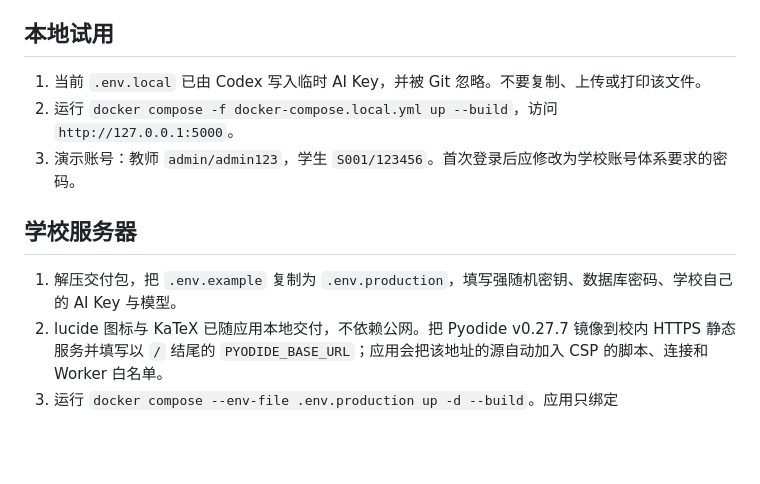
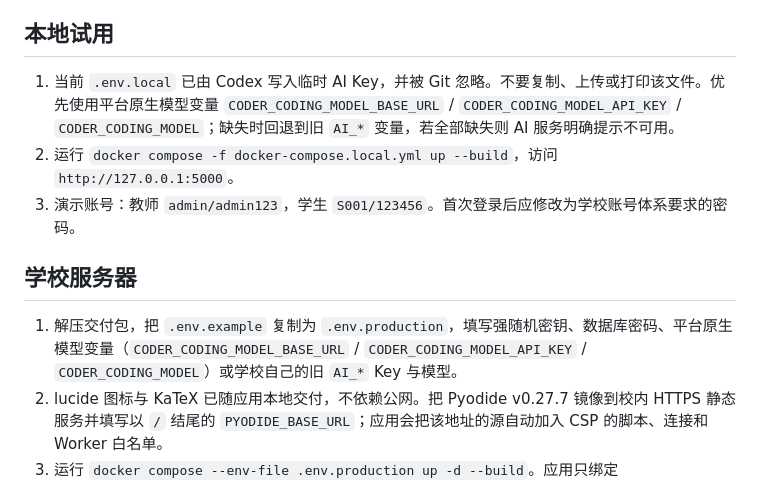
Before and after one commit to 15377038161/whu-phycsy, a Markdown page: DEPLOYMENT.md, the part around the change. GitHub-like rendering; blank space fills up the shorter version.

```diff
--- a/DEPLOYMENT.md
+++ b/DEPLOYMENT.md
@@ -6,13 +6,13 @@
 
 ## 本地试用
 
-1. 当前 `.env.local` 已由 Codex 写入临时 AI Key，并被 Git 忽略。不要复制、上传或打印该文件。
+1. 当前 `.env.local` 已由 Codex 写入临时 AI Key，并被 Git 忽略。不要复制、上传或打印该文件。优先使用平台原生模型变量 `CODER_CODING_MODEL_BASE_URL` / `CODER_CODING_MODEL_API_KEY` / `CODER_CODING_MODEL`；缺失时回退到旧 `AI_*` 变量，若全部缺失则 AI 服务明确提示不可用。
 2. 运行 `docker compose -f docker-compose.local.yml up --build`，访问 `http://127.0.0.1:5000`。
 3. 演示账号：教师 `admin/admin123`，学生 `S001/123456`。首次登录后应修改为学校账号体系要求的密码。
 
 ## 学校服务器
 
-1. 解压交付包，把 `.env.example` 复制为 `.env.production`，填写强随机密钥、数据库密码、学校自己的 AI Key 与模型。
+1. 解压交付包，把 `.env.example` 复制为 `.env.production`，填写强随机密钥、数据库密码、平台原生模型变量（`CODER_CODING_MODEL_BASE_URL` / `CODER_CODING_MODEL_API_KEY` / `CODER_CODING_MODEL`）或学校自己的旧 `AI_*` Key 与模型。
 2. lucide 图标与 KaTeX 已随应用本地交付，不依赖公网。把 Pyodide v0.27.7 镜像到校内 HTTPS 静态服务并填写以 `/` 结尾的 `PYODIDE_BASE_URL`；应用会把该地址的源自动加入 CSP 的脚本、连接和 Worker 白名单。
 3. 运行 `docker compose --env-file .env.production up -d --build`。应用只绑定 `127.0.0.1:5000`，用 Nginx/Caddy 配置 HTTPS 反向代理。
 4. 验收 `GET /health` 为 200，`GET /ready` 为 200，并完成一次受限原理/步骤 AI 首段流式到达、AI 越权问题拒绝、学生所有页面仅显示预习题成绩、预习题逐题解析与无原题重做、浏览器拟合、报告自动保存、PDF 精确预览、正式提交、教师人工评分、班级成绩 Excel、复制为下一修订以及 Word/PDF 导出。
```
Also changed, not shown: README.md (+2 -0 lines), TEACHER_LOCAL_DEPLOYMENT_GUIDE.md (+19 -9 lines).
